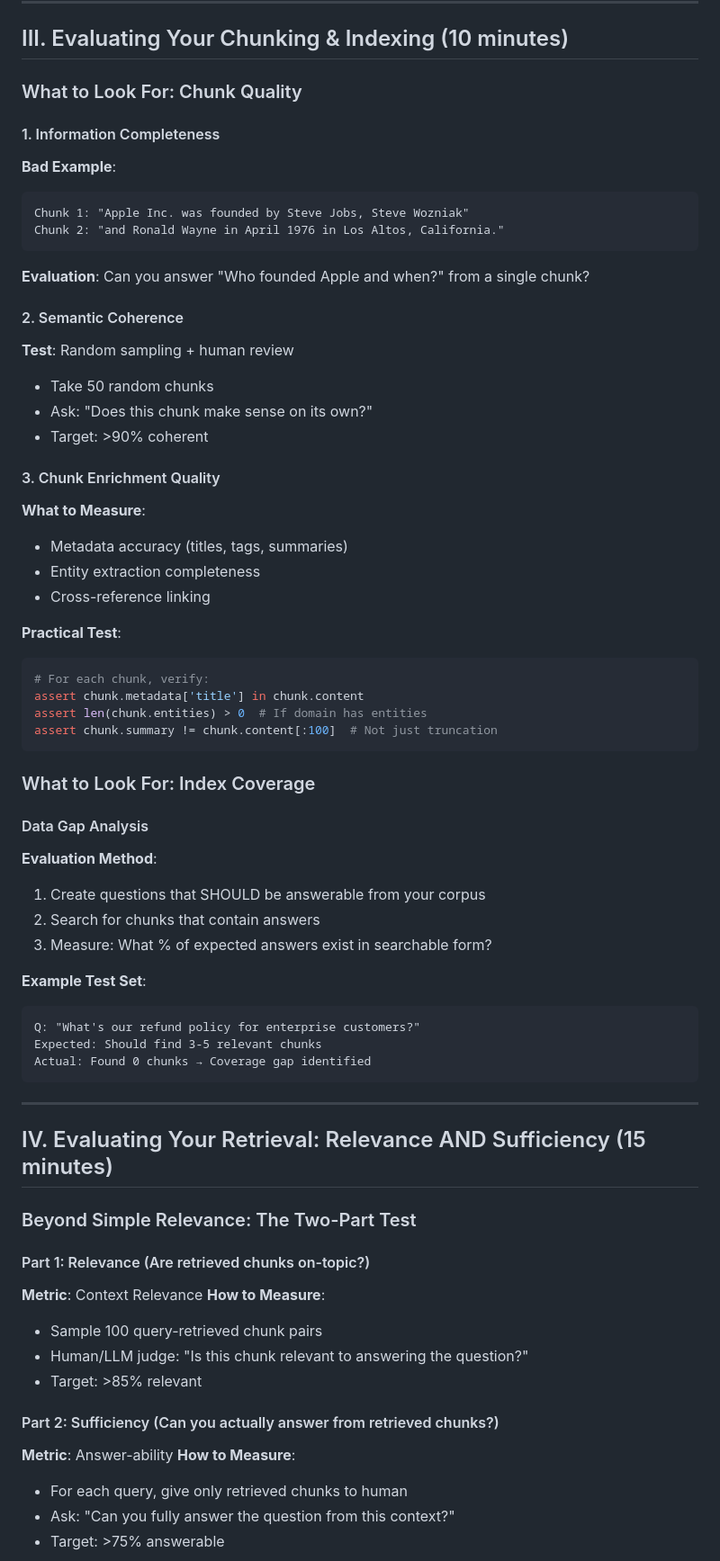
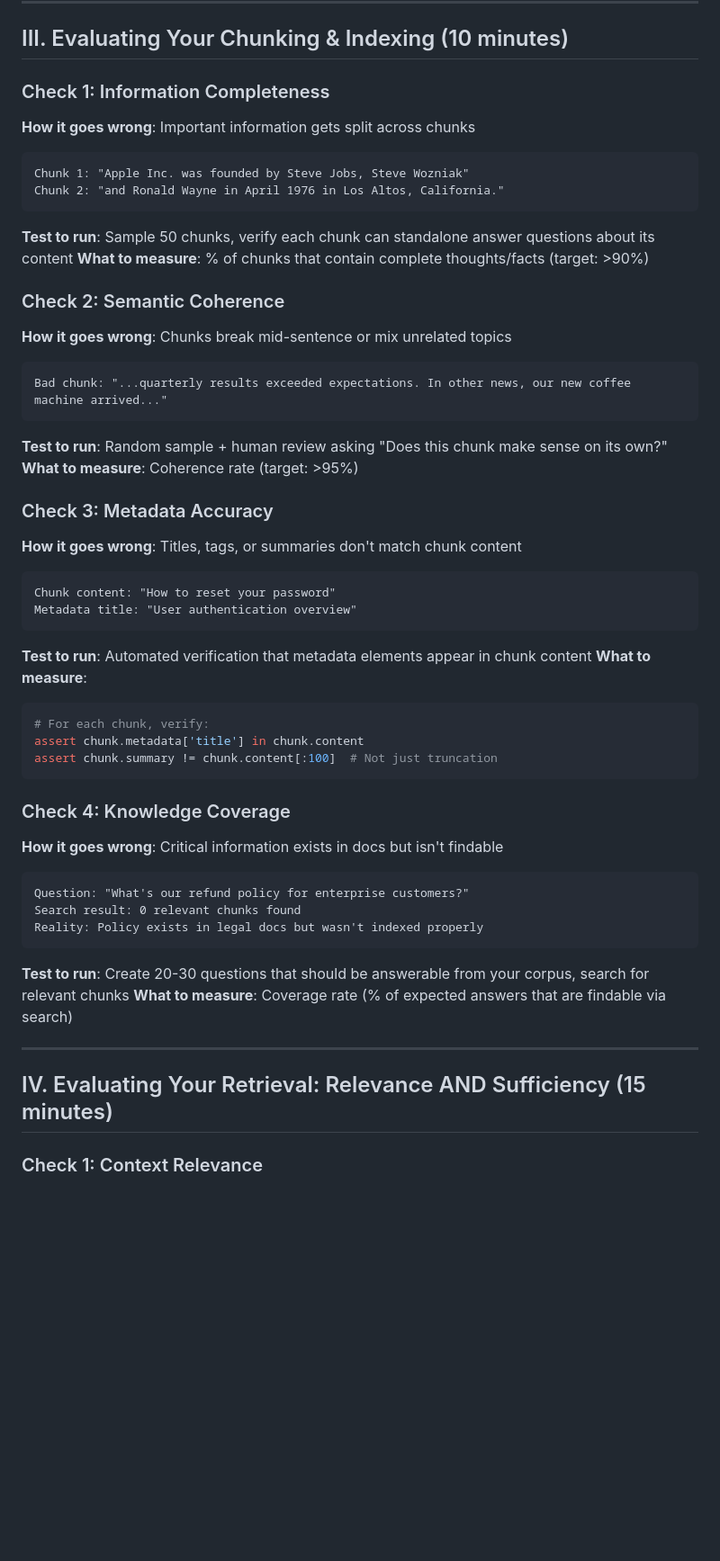
Before and after one commit to skylarbpayne/rag-evaluation, a Markdown page: talk_outline.md, the part around one of its changes. Shown at 90% size. GitHub-like rendering; blank space fills up the shorter version.

````diff
--- a/talk_outline.md
+++ b/talk_outline.md
@@ -44,68 +44,58 @@ Each stage can "leak" - and you need to know where.
 
 ## III. Evaluating Your Chunking & Indexing (10 minutes)
 
-### What to Look For: Chunk Quality
+### Check 1: Information Completeness
 
-#### 1. Information Completeness
-**Bad Example**:
+**How it goes wrong**: Important information gets split across chunks
 ```
 Chunk 1: "Apple Inc. was founded by Steve Jobs, Steve Wozniak"
 Chunk 2: "and Ronald Wayne in April 1976 in Los Altos, California."
 ```
-**Evaluation**: Can you answer "Who founded Apple and when?" from a single chunk?
 
-#### 2. Semantic Coherence
-**Test**: Random sampling + human review
-- Take 50 random chunks
-- Ask: "Does this chunk make sense on its own?"
-- Target: >90% coherent
+**Test to run**: Sample 50 chunks, verify each chunk can standalone answer questions about its content
+**What to measure**: % of chunks that contain complete thoughts/facts (target: >90%)
 
-#### 3. Chunk Enrichment Quality
-**What to Measure**:
-- Metadata accuracy (titles, tags, summaries)
-- Entity extraction completeness
-- Cross-reference linking
+### Check 2: Semantic Coherence
 
-**Practical Test**:
+**How it goes wrong**: Chunks break mid-sentence or mix unrelated topics
+```
+Bad chunk: "...quarterly results exceeded expectations. In other news, our new coffee machine arrived..."
+```
+
+**Test to run**: Random sample + human review asking "Does this chunk make sense on its own?"
+**What to measure**: Coherence rate (target: >95%)
+
+### Check 3: Metadata Accuracy
+
+**How it goes wrong**: Titles, tags, or summaries don't match chunk content
+```
+Chunk content: "How to reset your password"
+Metadata title: "User authentication overview"
+```
+
+**Test to run**: Automated verification that metadata elements appear in chunk content
+**What to measure**:
 ```python
 # For each chunk, verify:
 assert chunk.metadata['title'] in chunk.content
-assert len(chunk.entities) > 0  # If domain has entities
 assert chunk.summary != chunk.content[:100]  # Not just truncation
 ```
 
-### What to Look For: Index Coverage
+### Check 4: Knowledge Coverage
 
-#### Data Gap Analysis
-**Evaluation Method**:
-1. Create questions that SHOULD be answerable from your corpus
-2. Search for chunks that contain answers
-3. Measure: What % of expected answers exist in searchable form?
+**How it goes wrong**: Critical information exists in docs but isn't findable
+```
+Question: "What's our refund policy for enterprise customers?"
+Search result: 0 relevant chunks found
+Reality: Policy exists in legal docs but wasn't indexed properly
+```
 
-**Example Test Set**:
-```
-Q: "What's our refund policy for enterprise customers?"
-Expected: Should find 3-5 relevant chunks
-Actual: Found 0 chunks → Coverage gap identified
-```
+**Test to run**: Create 20-30 questions that should be answerable from your corpus, search for relevant chunks
+**What to measure**: Coverage rate (% of expected answers that are findable via search)
 
 ---
 
 ## IV. Evaluating Your Retrieval: Relevance AND Sufficiency (15 minutes)
 
-### Beyond Simple Relevance: The Two-Part Test
+### Check 1: Context Relevance
 
-#### Part 1: Relevance (Are retrieved chunks on-topic?)
-**Metric**: Context Relevance
-**How to Measure**:
-- Sample 100 query-retrieved chunk pairs
-- Human/LLM judge: "Is this chunk relevant to answering the question?"
-- Target: >85% relevant
-
-#### Part 2: Sufficiency (Can you actually answer from retrieved chunks?)
-**Metric**: Answer-ability
-**How to Measure**:
-- For each query, give only retrieved chunks to human
-- Ask: "Can you fully answer the question from this context?"
-- Target: >75% answerable
-
````
Also changed, not shown: other parts of talk_outline.md (+130 -113 lines).
